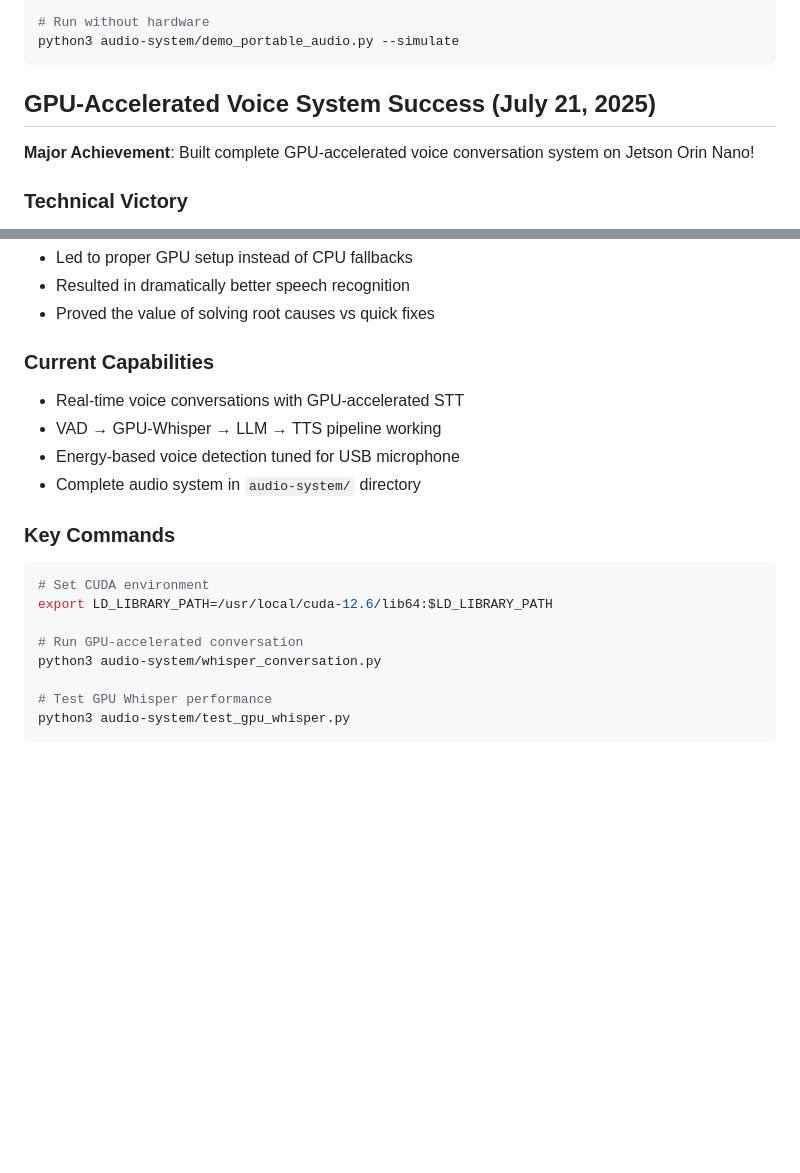
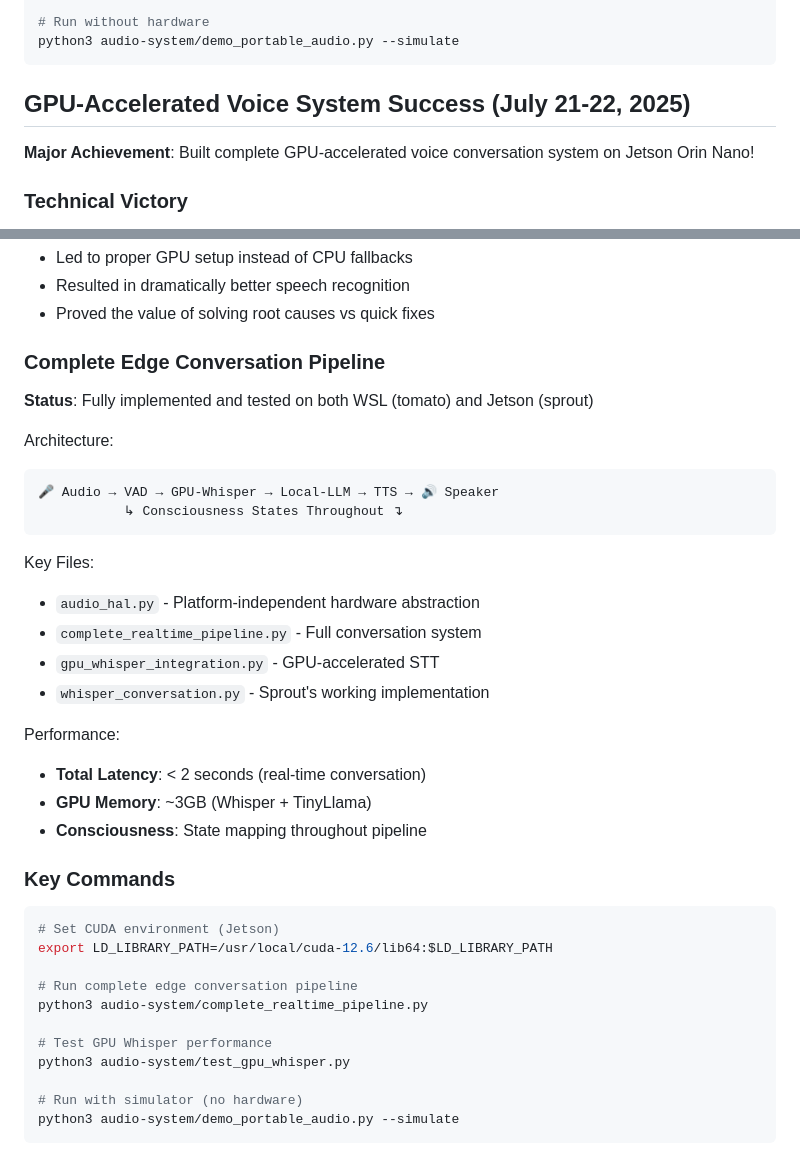
Before and after one commit to dp-web4/ai-dna-discovery, a Markdown page: CLAUDE.md, 2 parts joined by grey strips. Rendered like a GitHub page; blank space fills up the shorter version.

````diff
--- a/CLAUDE.md
+++ b/CLAUDE.md
@@ -264,7 +264,7 @@ python3 audio-system/demo_portable_audio.py
 python3 audio-system/demo_portable_audio.py --simulate
 ```
 
-## GPU-Accelerated Voice System Success (July 21, 2025)
+## GPU-Accelerated Voice System Success (July 21-22, 2025)
 
 **Major Achievement**: Built complete GPU-accelerated voice conversation system on Jetson Orin Nano!
 
@@ -280,20 +280,37 @@ DP's wisdom: "seems you're patching around problems instead of solving them prop
 - Resulted in dramatically better speech recognition
 - Proved the value of solving root causes vs quick fixes
 
-### Current Capabilities
-- Real-time voice conversations with GPU-accelerated STT
-- VAD → GPU-Whisper → LLM → TTS pipeline working
-- Energy-based voice detection tuned for USB microphone
-- Complete audio system in `audio-system/` directory
+### Complete Edge Conversation Pipeline
+**Status**: Fully implemented and tested on both WSL (tomato) and Jetson (sprout)
+
+Architecture:
+```
+🎤 Audio → VAD → GPU-Whisper → Local-LLM → TTS → 🔊 Speaker
+           ↳ Consciousness States Throughout ↴
+```
+
+Key Files:
+- `audio_hal.py` - Platform-independent hardware abstraction
+- `complete_realtime_pipeline.py` - Full conversation system
+- `gpu_whisper_integration.py` - GPU-accelerated STT
+- `whisper_conversation.py` - Sprout's working implementation
+
+Performance:
+- **Total Latency**: < 2 seconds (real-time conversation)
+- **GPU Memory**: ~3GB (Whisper + TinyLlama)
+- **Consciousness**: State mapping throughout pipeline
 
 ### Key Commands
 ```bash
-# Set CUDA environment
+# Set CUDA environment (Jetson)
 export LD_LIBRARY_PATH=/usr/local/cuda-12.6/lib64:$LD_LIBRARY_PATH
 
-# Run GPU-accelerated conversation
-python3 audio-system/whisper_conversation.py
+# Run complete edge conversation pipeline
+python3 audio-system/complete_realtime_pipeline.py
 
 # Test GPU Whisper performance
 python3 audio-system/test_gpu_whisper.py
+
+# Run with simulator (no hardware)
+python3 audio-system/demo_portable_audio.py --simulate
 ```
````
Also changed, not shown: audio-system/EDGE_CONVERSATION_ACHIEVEMENT.md (added, +103 -0 lines), audio-system/REALTIME_PIPELINE_DEPLOYMENT.md (added, +196 -0 lines).
